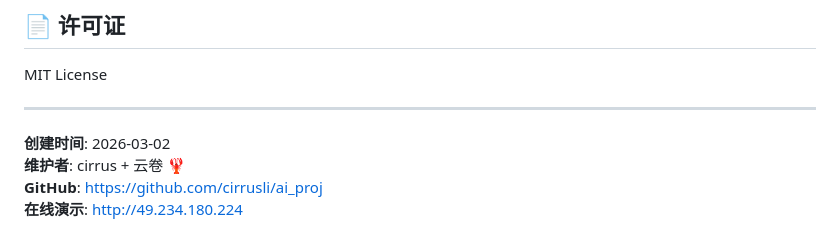
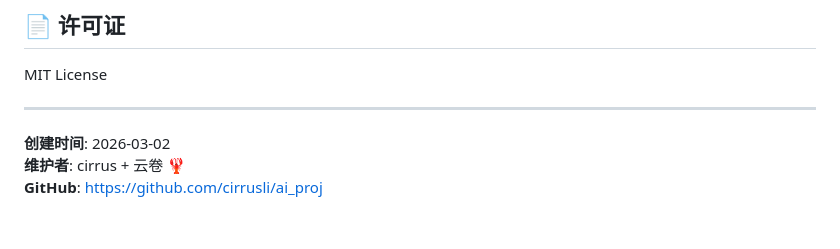
Before and after one commit to cirrusli/ai_proj, a Markdown page: README.md, the part around the change. Rendered like a GitHub page.

Commit message:
security: 移除 README 中的服务器 IP
- 移除在线演示链接（测试阶段不公开）
- 避免暴露生产环境 IP 地址

```diff
--- a/README.md
+++ b/README.md
@@ -305,4 +305,3 @@ MIT License
 **创建时间**: 2026-03-02
 **维护者**: cirrus + 云卷 🦞
 **GitHub**: https://github.com/cirrusli/ai_proj
-**在线演示**: http://49.234.180.224
```
